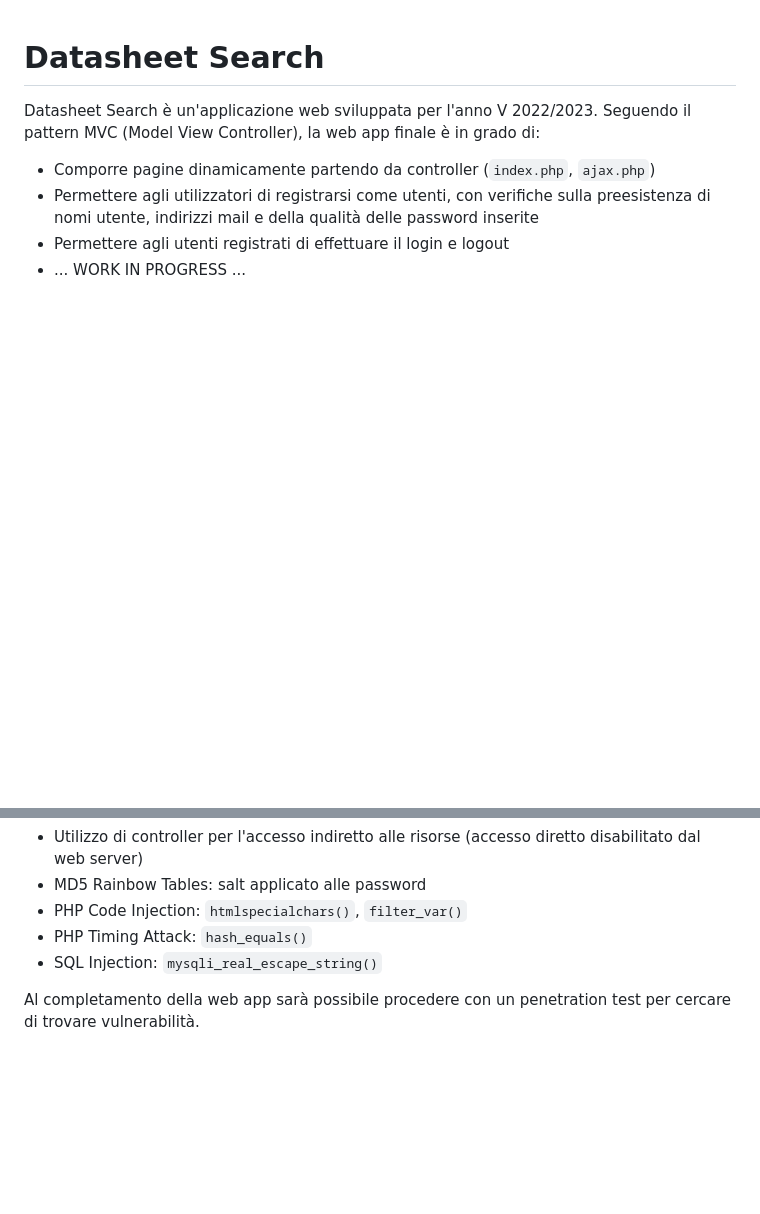
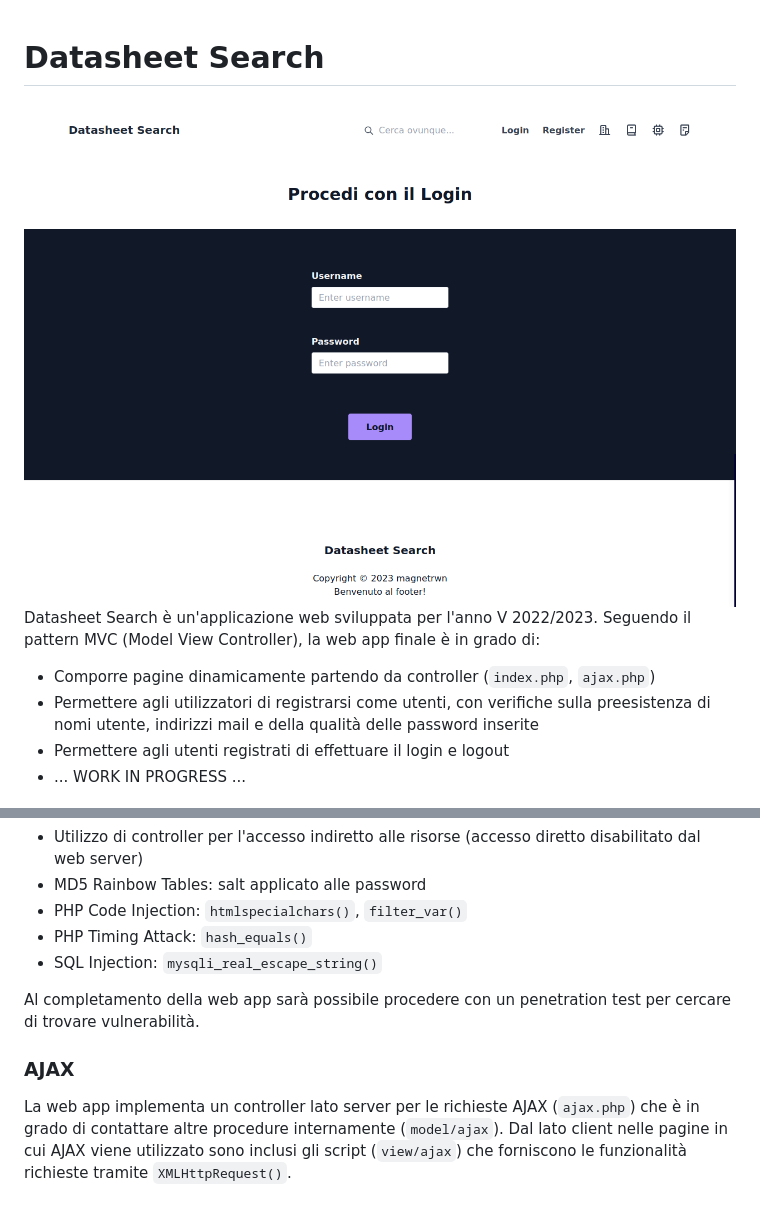
Before and after one commit to magnetrwn/DatasheetSearch, a Markdown page: README.md, 2 parts joined by grey strips. GitHub-like rendering; pictures changed too: static/img/login-screen.png (added); blank space fills up the shorter version.

```diff
--- a/README.md
+++ b/README.md
@@ -1,4 +1,6 @@
 # Datasheet Search
+<img src='static/img/login-screen.png'>
+
 Datasheet Search è un'applicazione web sviluppata per l'anno V 2022/2023. Seguendo il pattern MVC (Model View Controller), la web app finale è in grado di:
 + Comporre pagine dinamicamente partendo da controller (`index.php`, `ajax.php`)
 + Permettere agli utilizzatori di registrarsi come utenti, con verifiche sulla preesistenza di nomi utente, indirizzi mail e della qualità delle password inserite
@@ -54,3 +56,7 @@ La web app utilizza procedure standard per la sicurezza, tra cui:
 + SQL Injection: `mysqli_real_escape_string()`
 
 Al completamento della web app sarà possibile procedere con un penetration test per cercare di trovare vulnerabilità.
+
+### AJAX
+La web app implementa un controller lato server per le richieste AJAX (`ajax.php`) che è in grado di contattare altre procedure internamente (`model/ajax`).
+Dal lato client nelle pagine in cui AJAX viene utilizzato sono inclusi gli script (`view/ajax`) che forniscono le funzionalità richieste tramite `XMLHttpRequest()`.
```
Also changed, not shown: 2 other files.
